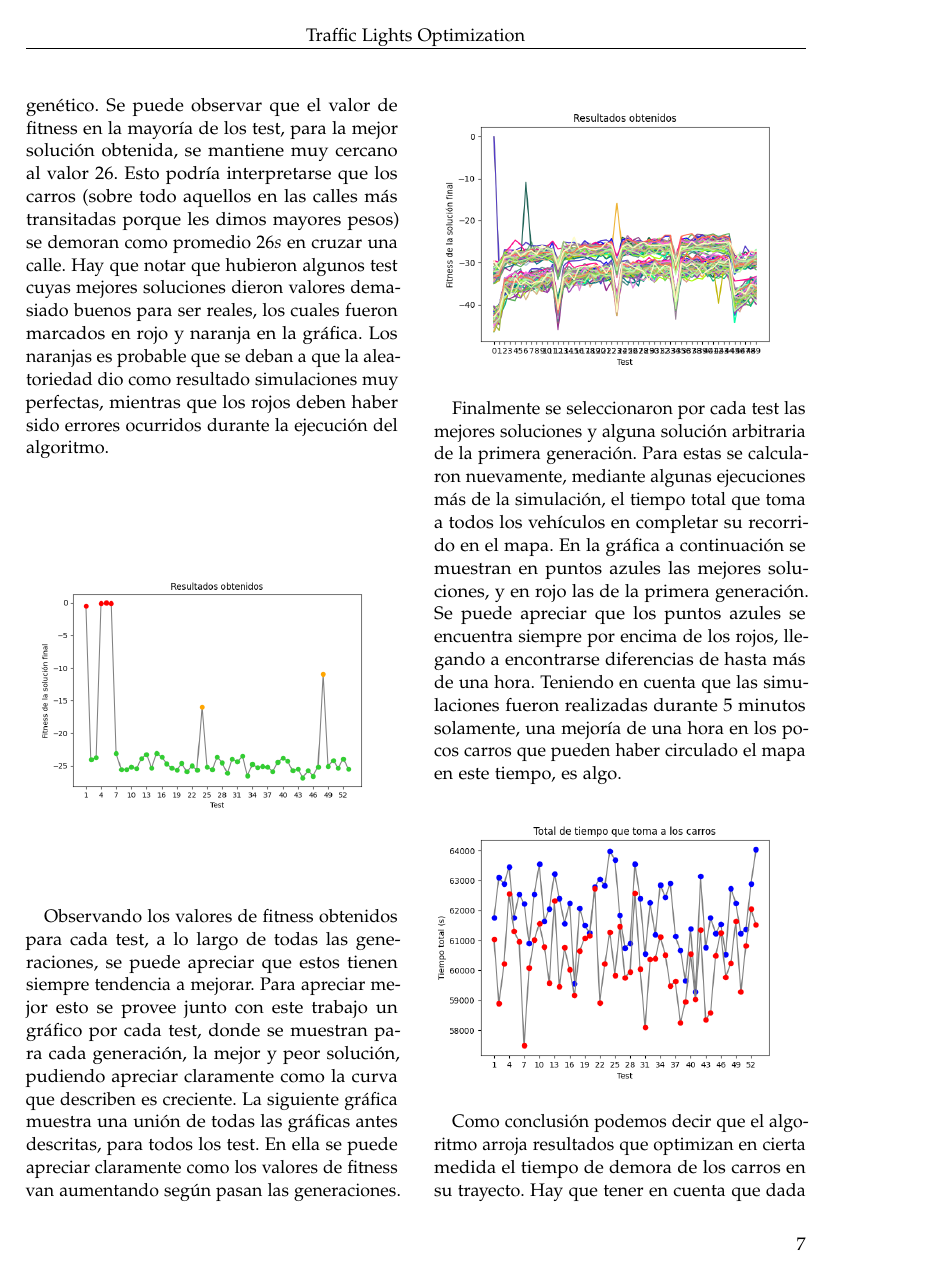
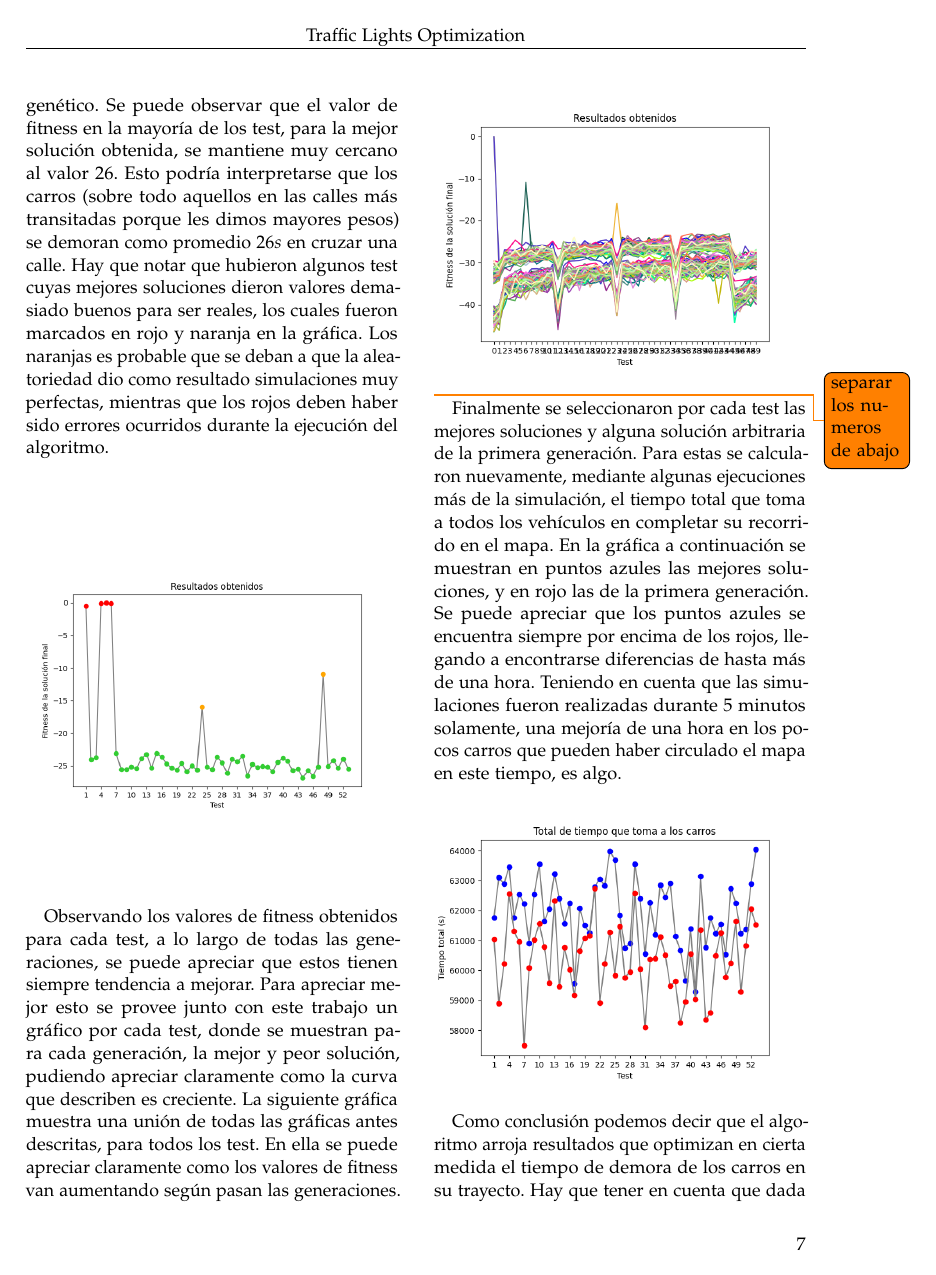
Before and after one commit to science-engineering-art/ai-sim, a LaTeX document (report/TLO.tex): page 7 of 8. Compiled offline with pdfLaTeX.

Commit message:
added todo in report

```diff
--- a/report/TLO.tex
+++ b/report/TLO.tex
@@ -419,6 +419,7 @@
 	\begin{center}
 		\includegraphics[width=\columnwidth]{all_graphics.png}
 	\end{center}
+	\todo{separar los numeros de abajo}
 
 	Finalmente se seleccionaron por cada test las mejores soluciones y alguna soluci\'on arbitraria de la primera generaci\'on. Para estas se calcularon nuevamente, mediante algunas ejecuciones m\'as de la simulaci\'on, el tiempo total que toma a todos los veh\'iculos en completar su recorrido en el mapa. En la gr\'afica a continuaci\'on se muestran en puntos azules las mejores soluciones, y en rojo las de la primera generaci\'on. Se puede apreciar que los puntos azules se encuentra siempre por encima de los rojos, llegando a encontrarse diferencias de hasta m\'as de una hora. Teniendo en cuenta que las simulaciones fueron realizadas durante $5$ minutos solamente, una mejor\'ia de una hora en los pocos carros que pueden haber circulado el mapa en este tiempo, es algo.
 
```
Also changed, not shown: report/TLO.pdf, 3 other files.
